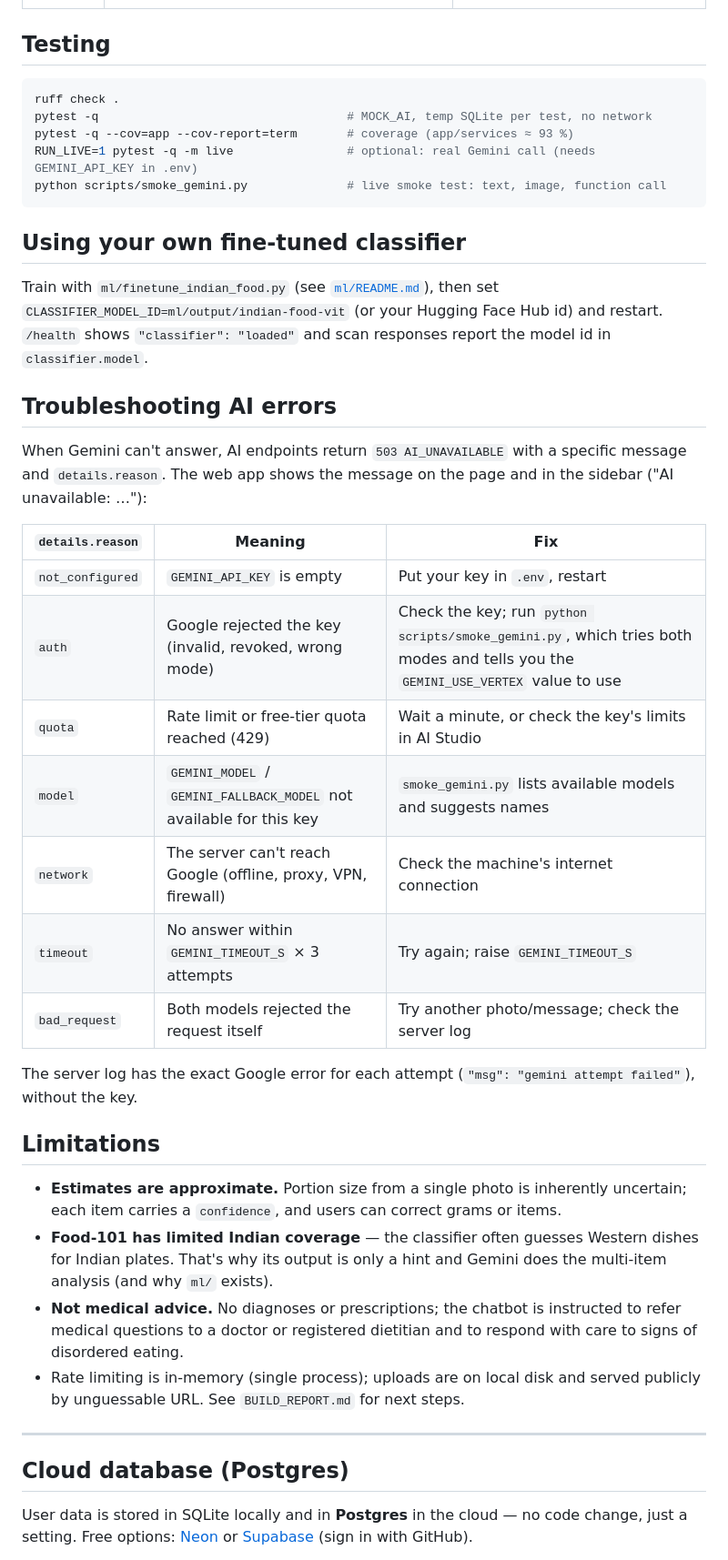
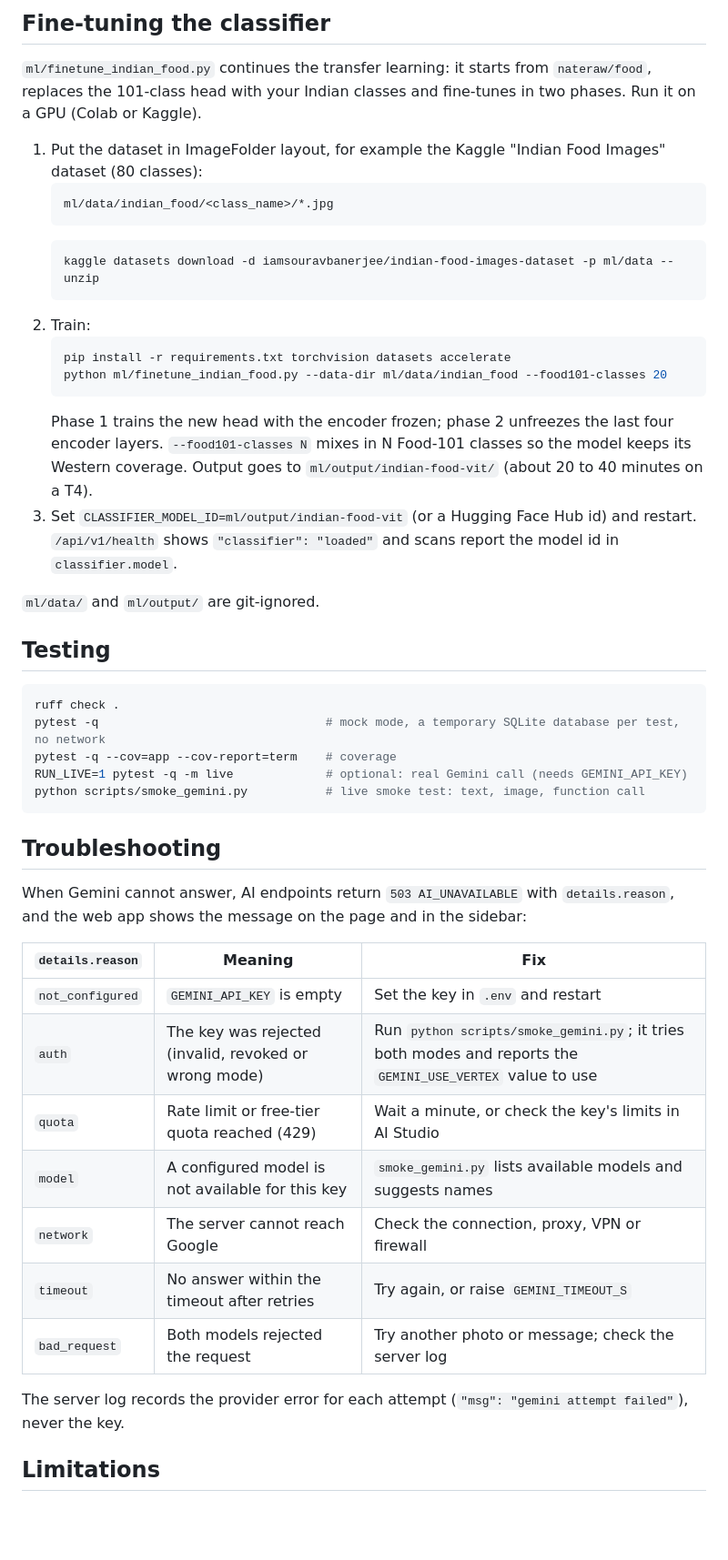
Before and after one commit to PihuCodeTech/NutriScan-AI, a Markdown page: README.md, the part around one of its changes. Shown at 91% size. Drawn GitHub-style; blank space fills up the shorter version.

````diff
--- a/README.md
+++ b/README.md
@@ -174,52 +289,54 @@ and return `{success, code, message, data}`.
+## Fine-tuning the classifier
+
+`ml/finetune_indian_food.py` continues the transfer learning: it starts from `nateraw/food`, replaces the
+101-class head with your Indian classes and fine-tunes in two phases. Run it on a GPU (Colab or Kaggle).
+
+1. Put the dataset in ImageFolder layout, for example the Kaggle "Indian Food Images" dataset (80 classes):
+   ```
+   ml/data/indian_food/<class_name>/*.jpg
+   ```
+   ```bash
+   kaggle datasets download -d iamsouravbanerjee/indian-food-images-dataset -p ml/data --unzip
+   ```
+2. Train:
+   ```bash
+   pip install -r requirements.txt torchvision datasets accelerate
+   python ml/finetune_indian_food.py --data-dir ml/data/indian_food --food101-classes 20
+   ```
+   Phase 1 trains the new head with the encoder frozen; phase 2 unfreezes the last four encoder layers.
+   `--food101-classes N` mixes in N Food-101 classes so the model keeps its Western coverage. Output goes to
+   `ml/output/indian-food-vit/` (about 20 to 40 minutes on a T4).
+3. Set `CLASSIFIER_MODEL_ID=ml/output/indian-food-vit` (or a Hugging Face Hub id) and restart.
+   `/api/v1/health` shows `"classifier": "loaded"` and scans report the model id in `classifier.model`.
+
+`ml/data/` and `ml/output/` are git-ignored.
 
 ## Testing
 
 ```bash
 ruff check .
-pytest -q                                   # MOCK_AI, temp SQLite per test, no network
-pytest -q --cov=app --cov-report=term       # coverage (app/services ≈ 93 %)
-RUN_LIVE=1 pytest -q -m live                # optional: real Gemini call (needs GEMINI_API_KEY in .env)
-python scripts/smoke_gemini.py              # live smoke test: text, image, function call
+pytest -q                                # mock mode, a temporary SQLite database per test, no network
+pytest -q --cov=app --cov-report=term    # coverage
+RUN_LIVE=1 pytest -q -m live             # optional: real Gemini call (needs GEMINI_API_KEY)
+python scripts/smoke_gemini.py           # live smoke test: text, image, function call
 ```
 
-## Using your own fine-tuned classifier
+## Troubleshooting
 
-Train with `ml/finetune_indian_food.py` (see [`ml/README.md`](ml/README.md)), then set
-`CLASSIFIER_MODEL_ID=ml/output/indian-food-vit` (or your Hugging Face Hub id) and restart. `/health` shows
-`"classifier": "loaded"` and scan responses report the model id in `classifier.model`.
-
-## Troubleshooting AI errors
-
-When Gemini can't answer, AI endpoints return `503 AI_UNAVAILABLE` with a specific message and
-`details.reason`. The web app shows the message on the page and in the sidebar ("AI unavailable: …"):
+When Gemini cannot answer, AI endpoints return `503 AI_UNAVAILABLE` with `details.reason`, and the web app
+shows the message on the page and in the sidebar:
 
 | `details.reason` | Meaning | Fix |
 |---|---|---|
-| `not_configured` | `GEMINI_API_KEY` is empty | Put your key in `.env`, restart |
-| `auth` | Google rejected the key (invalid, revoked, wrong mode) | Check the key; run `python scripts/smoke_gemini.py`, which tries both modes and tells you the `GEMINI_USE_VERTEX` value to use |
+| `not_configured` | `GEMINI_API_KEY` is empty | Set the key in `.env` and restart |
+| `auth` | The key was rejected (invalid, revoked or wrong mode) | Run `python scripts/smoke_gemini.py`; it tries both modes and reports the `GEMINI_USE_VERTEX` value to use |
 | `quota` | Rate limit or free-tier quota reached (429) | Wait a minute, or check the key's limits in AI Studio |
-| `model` | `GEMINI_MODEL` / `GEMINI_FALLBACK_MODEL` not available for this key | `smoke_gemini.py` lists available models and suggests names |
-| `network` | The server can't reach Google (offline, proxy, VPN, firewall) | Check the machine's internet connection |
-| `timeout` | No answer within `GEMINI_TIMEOUT_S` × 3 attempts | Try again; raise `GEMINI_TIMEOUT_S` |
-| `bad_request` | Both models rejected the request itself | Try another photo/message; check the server log |
+| `model` | A configured model is not available for this key | `smoke_gemini.py` lists available models and suggests names |
+| `network` | The server cannot reach Google | Check the connection, proxy, VPN or firewall |
+| `timeout` | No answer within the timeout after retries | Try again, or raise `GEMINI_TIMEOUT_S` |
+| `bad_request` | Both models rejected the request | Try another photo or message; check the server log |
 
-The server log has the exact Google error for each attempt (`"msg": "gemini attempt failed"`), without the key.
+The server log records the provider error for each attempt (`"msg": "gemini attempt failed"`), never the key.
 
 ## Limitations
 
-- **Estimates are approximate.** Portion size from a single photo is inherently uncertain; each item carries a
-  `confidence`, and users can correct grams or items.
-- **Food-101 has limited Indian coverage** — the classifier often guesses Western dishes for Indian plates.
-  That's why its output is only a hint and Gemini does the multi-item analysis (and why `ml/` exists).
-- **Not medical advice.** No diagnoses or prescriptions; the chatbot is instructed to refer medical questions
-  to a doctor or registered dietitian and to respond with care to signs of disordered eating.
-- Rate limiting is in-memory (single process); uploads are on local disk and served publicly by unguessable
-  URL. See `BUILD_REPORT.md` for next steps.
-
----
-
-## Cloud database (Postgres)
-
-User data is stored in SQLite locally and in **Postgres** in the cloud — no code change, just a setting. Free
-options: [Neon](https://neon.tech) or [Supabase](https://supabase.com) (sign in with GitHub).
-
````
Also changed, not shown: other parts of README.md (+233 -150 lines).
